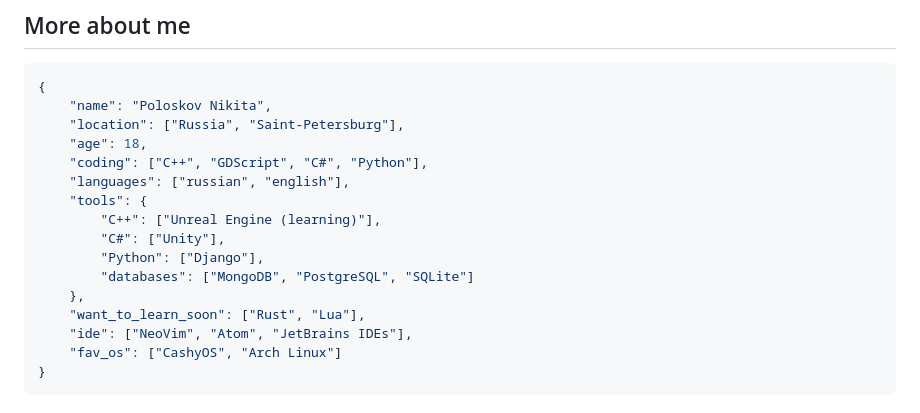
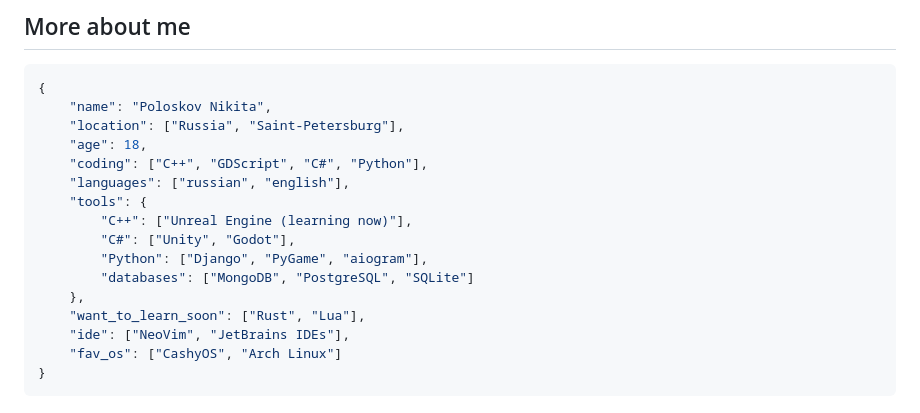
Before and after one commit to Befrimon/Befrimon, a Markdown page: README.md, the part around the change. GitHub-like rendering.

````diff
--- a/README.md
+++ b/README.md
@@ -17,13 +17,13 @@
     "coding": ["C++", "GDScript", "C#", "Python"],
     "languages": ["russian", "english"],
     "tools": {
-        "C++": ["Unreal Engine (learning)"],
-        "C#": ["Unity"],
-        "Python": ["Django"],
+        "C++": ["Unreal Engine (learning now)"],
+        "C#": ["Unity", "Godot"],
+        "Python": ["Django", "PyGame", "aiogram"],
         "databases": ["MongoDB", "PostgreSQL", "SQLite"]
     },
     "want_to_learn_soon": ["Rust", "Lua"],
-    "ide": ["NeoVim", "Atom", "JetBrains IDEs"],
+    "ide": ["NeoVim", "JetBrains IDEs"],
     "fav_os": ["CashyOS", "Arch Linux"]
 }
 ```
````
